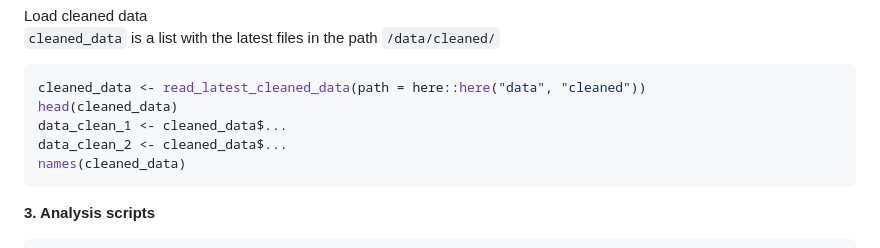
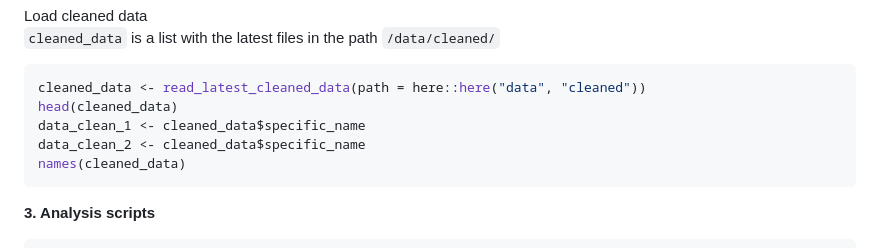
Before and after one commit to GPocobelli/r-project-workflow, a Markdown page: README.md, the part around the change. Drawn GitHub-style.

````diff
--- a/README.md
+++ b/README.md
@@ -358,8 +358,8 @@ Load cleaned data
 ``` r
 cleaned_data <- read_latest_cleaned_data(path = here::here("data", "cleaned"))
 head(cleaned_data)
-data_clean_1 <- cleaned_data$...
-data_clean_2 <- cleaned_data$...
+data_clean_1 <- cleaned_data$specific_name
+data_clean_2 <- cleaned_data$specific_name
 names(cleaned_data)
 ```
 
````
